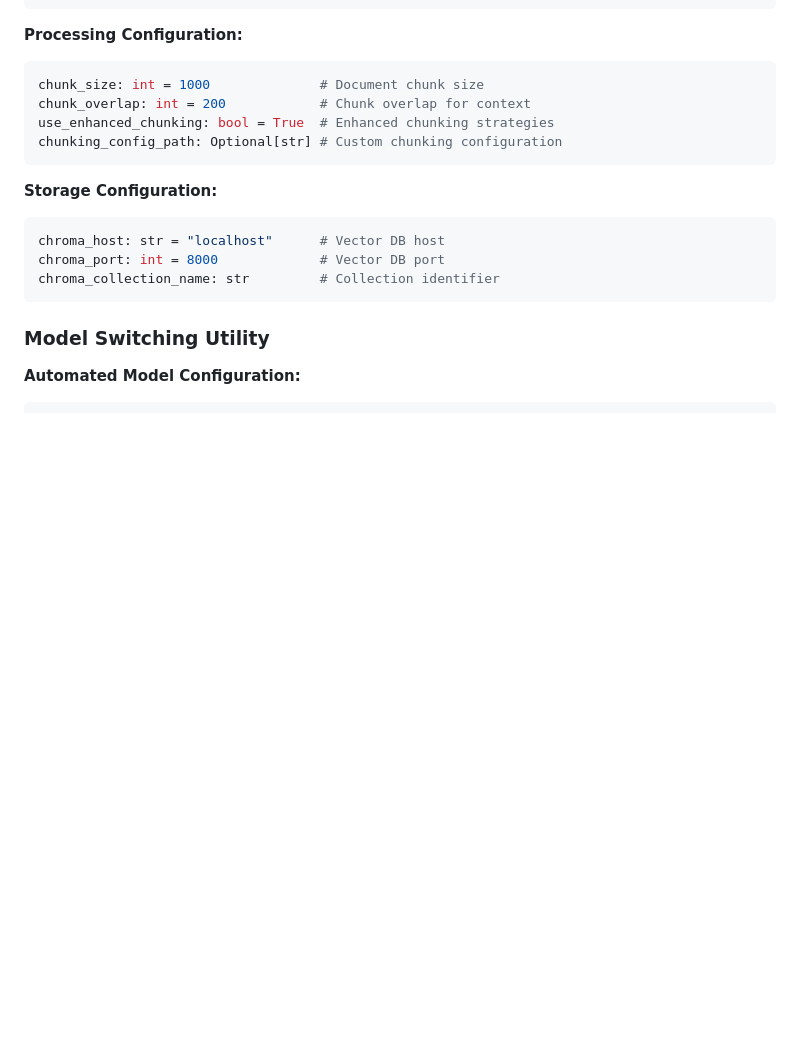
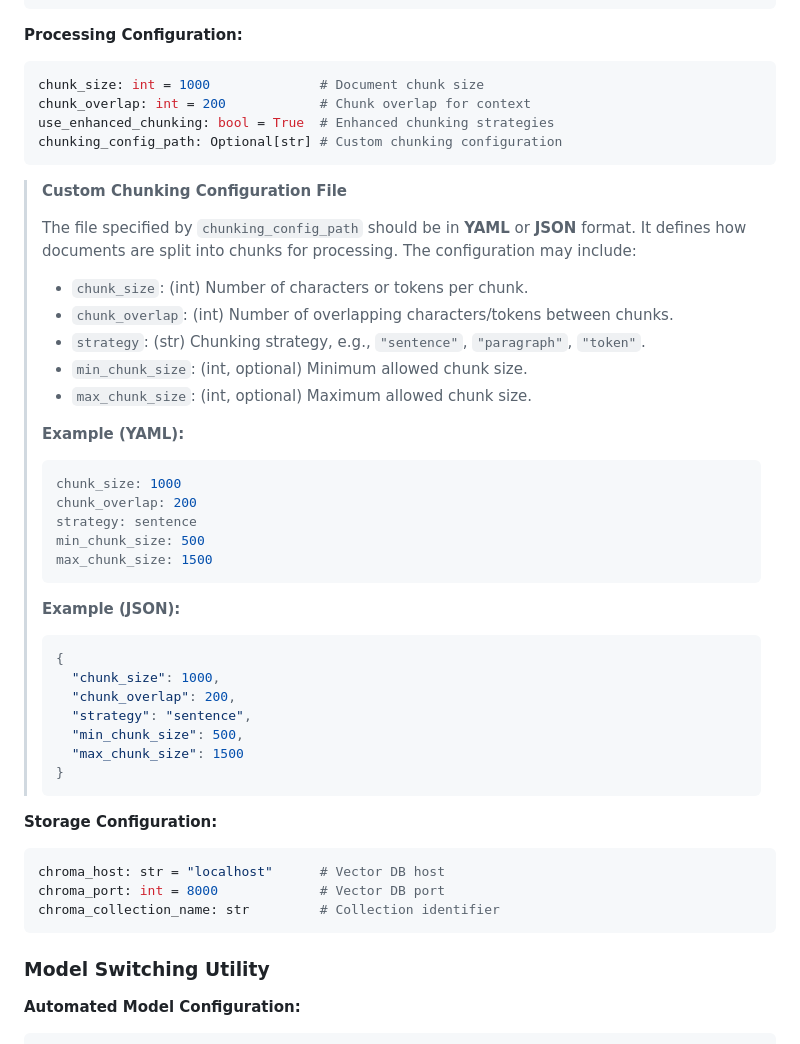
Before and after one commit to anhhai680/knowledge-base-agent, a Markdown page: memory-bank/techContext.md, the part around the change. GitHub-like rendering; blank space fills up the shorter version.

Commit message:
Update memory-bank/techContext.md
Co-authored-by: Copilot <175728472+Copilot@users.noreply.github.com>

````diff
--- a/memory-bank/techContext.md
+++ b/memory-bank/techContext.md
@@ -221,6 +221,34 @@ use_enhanced_chunking: bool = True  # Enhanced chunking strategies
 chunking_config_path: Optional[str] # Custom chunking configuration
 ```
 
+> **Custom Chunking Configuration File**
+>
+> The file specified by `chunking_config_path` should be in **YAML** or **JSON** format. It defines how documents are split into chunks for processing. The configuration may include:
+> - `chunk_size`: (int) Number of characters or tokens per chunk.
+> - `chunk_overlap`: (int) Number of overlapping characters/tokens between chunks.
+> - `strategy`: (str) Chunking strategy, e.g., `"sentence"`, `"paragraph"`, `"token"`.
+> - `min_chunk_size`: (int, optional) Minimum allowed chunk size.
+> - `max_chunk_size`: (int, optional) Maximum allowed chunk size.
+>
+> **Example (YAML):**
+> ```yaml
+> chunk_size: 1000
+> chunk_overlap: 200
+> strategy: sentence
+> min_chunk_size: 500
+> max_chunk_size: 1500
+> ```
+>
+> **Example (JSON):**
+> ```json
+> {
+>   "chunk_size": 1000,
+>   "chunk_overlap": 200,
+>   "strategy": "sentence",
+>   "min_chunk_size": 500,
+>   "max_chunk_size": 1500
+> }
+> ```
 **Storage Configuration:**
 ```python
 chroma_host: str = "localhost"      # Vector DB host
````
